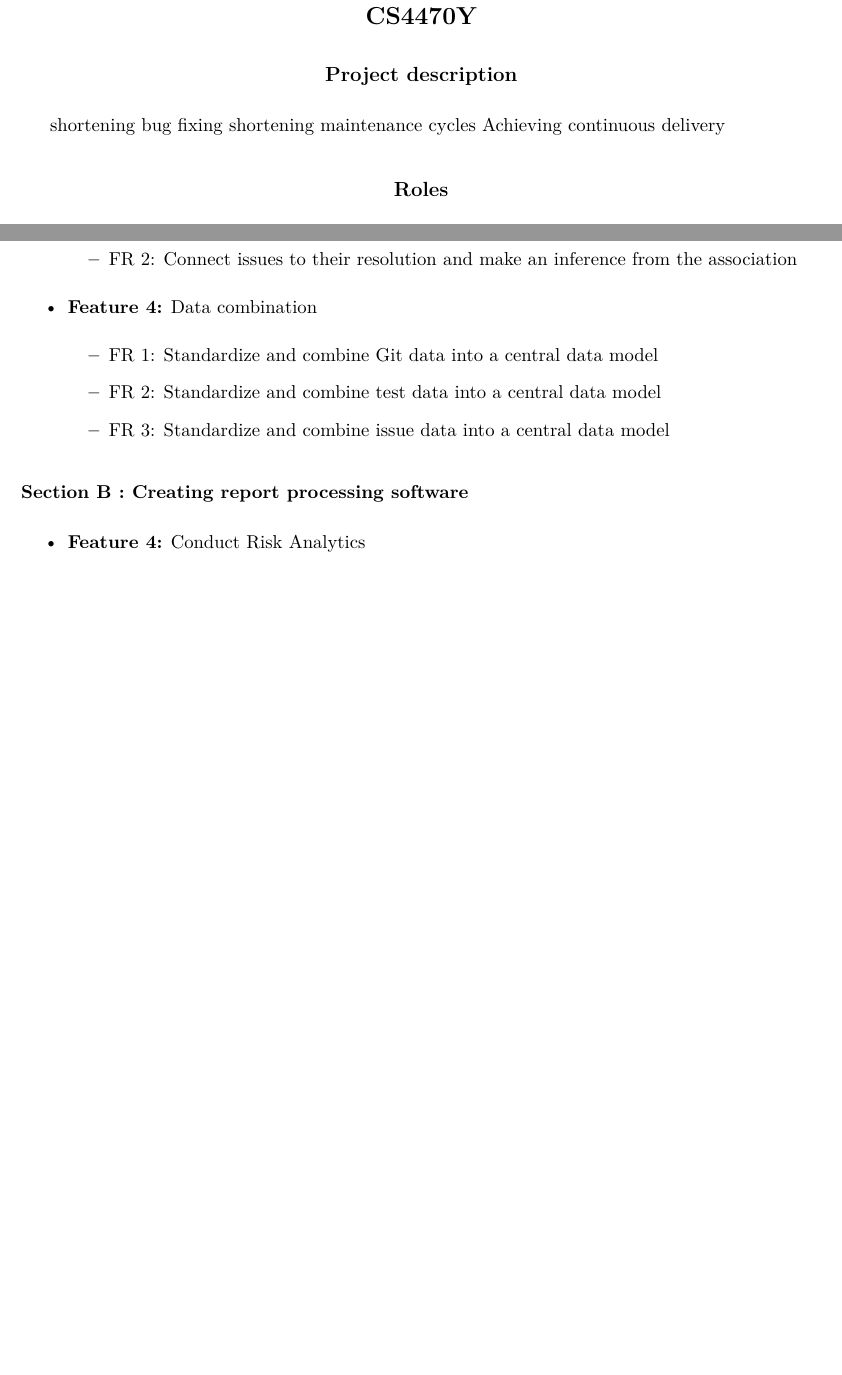
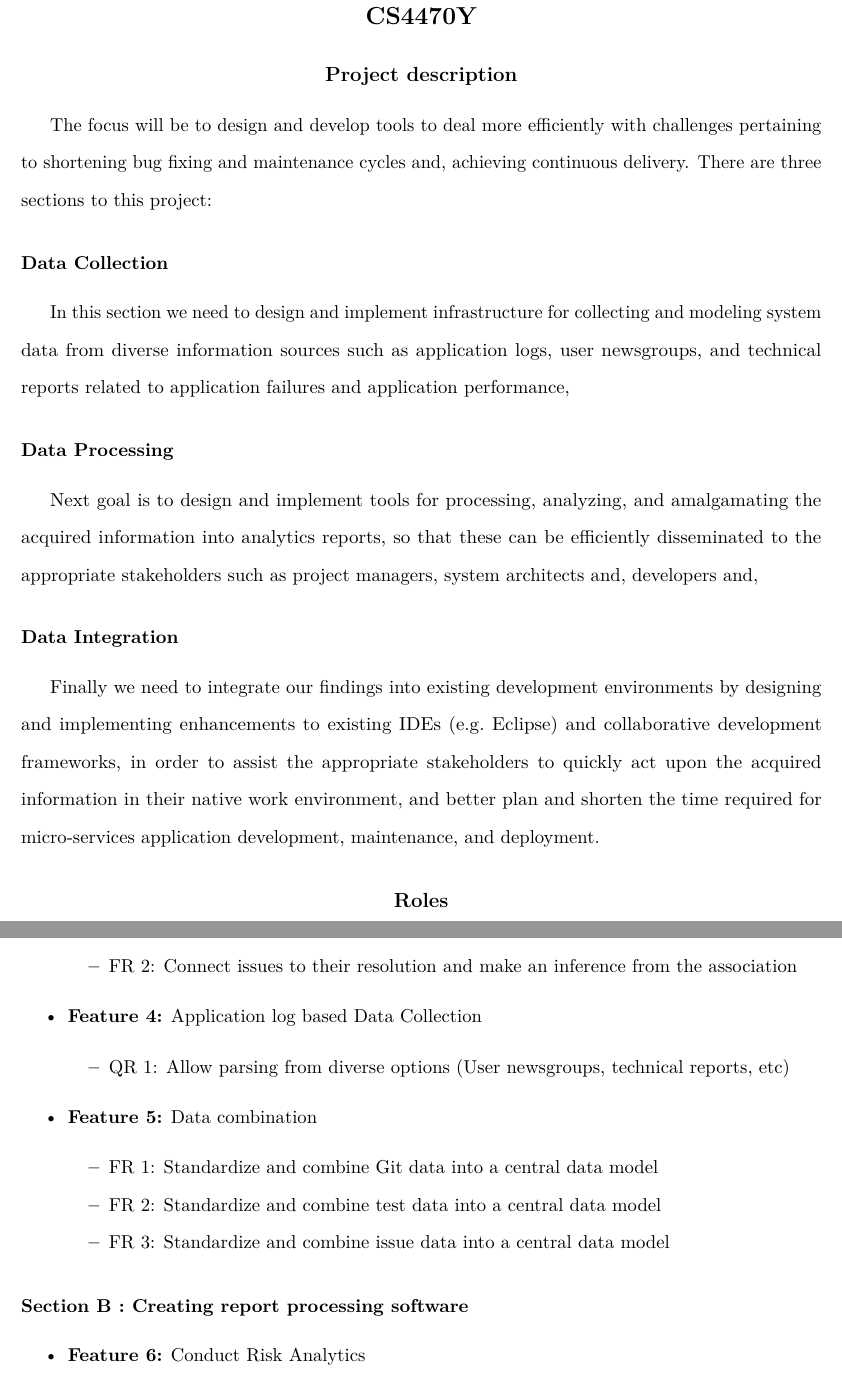
Before and after one commit to Guppster/Faulty, an R Markdown document (reports/ProjectReport1.rmd): two parts of pages 3 and 4 of 4 before the commit and two parts of pages 3 and 4 of 5 after it, joined at a grey line, cut so that both start at the same text, the shorter picture padded with empty space. Rendered offline with R 4.5, knitr and Pandoc, then LaTeX, with nearby package versions.

Commit message:
Added description and spreadsheet tasks into report

```diff
--- a/reports/ProjectReport1.rmd
+++ b/reports/ProjectReport1.rmd
@@ -29,9 +29,29 @@ colorlinks: true
 
 ## Project description
 
-shortening bug fixing
-shortening maintenance cycles
-Achieving continuous delivery
+The focus will be to design and develop tools to deal more efficiently with challenges pertaining
+to shortening bug fixing and maintenance cycles and, achieving continuous delivery. There are three
+sections to this project:
+
+### Data Collection
+
+In this section we need to design and implement infrastructure for collecting and modeling
+system data from diverse information sources such as application logs, user newsgroups,
+and technical reports related to application failures and application performance,
+
+### Data Processing
+
+Next goal is to design and implement tools for processing, analyzing, and amalgamating the acquired
+information into analytics reports, so that these can be efficiently disseminated to the
+appropriate stakeholders such as project managers, system architects and, developers and,
+
+### Data Integration
+
+Finally we need to integrate our findings into existing development environments by designing and implementing
+enhancements to existing IDEs (e.g. Eclipse) and collaborative development frameworks, in order to assist
+the appropriate stakeholders to quickly act upon the acquired information in their native work
+environment, and better plan and shorten the time required for micro-services application
+development, maintenance, and deployment.
 
 ## Roles
 
@@ -66,11 +86,13 @@ Achieving continuous delivery
   - FR 1: Record issues filed for the code base
   - FR 2: Connect issues to their resolution and make an inference from the association
 
-- **Feature 4:** Data combination
+- **Feature 4:** Application log based Data Collection
+  - QR 1: Allow parsing from diverse options (User newsgroups, technical reports, etc)
+
+- **Feature 5:** Data combination
   - FR 1: Standardize and combine Git data into a central data model
   - FR 2: Standardize and combine test data into a central data model
   - FR 3: Standardize and combine issue data into a central data model
 
 ### Section B : Creating report processing software
 
-- **Feature 4:** Conduct Risk Analytics
```
Also changed, not shown: reports/ProjectReport1.rmd (9 more changed lines).
